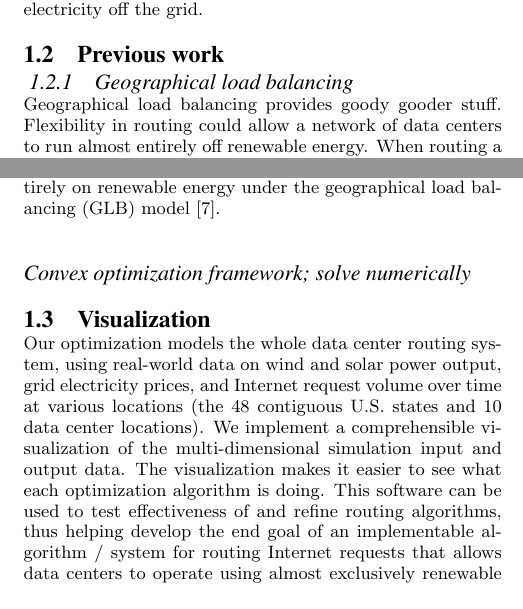
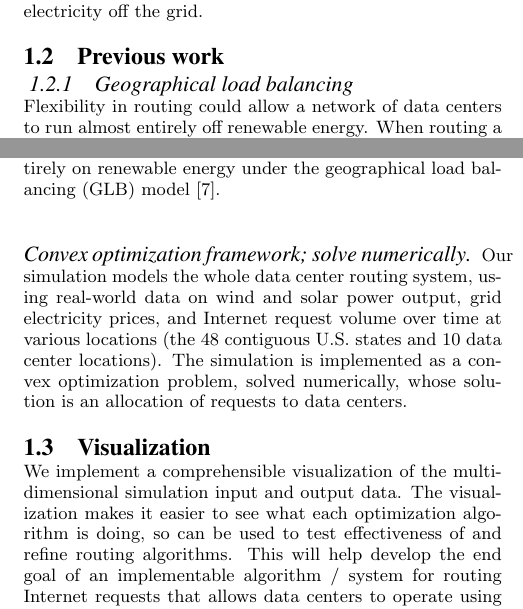
Before and after one commit to geographicalloadbalancing/glb_report, a LaTeX paper (surfReport/surfReport.tex): two parts of the columns of page 2 of 8, joined at a grey line, cut so that both start at the same text. Compiled offline with pdfLaTeX.

Commit message:
move part into previous work

```diff
--- a/surfReport/surfReport.tex
+++ b/surfReport/surfReport.tex
@@ -113,15 +113,15 @@ We develop a visualization that displays the demand from each of the 48 contiguo
 
 \subsection{Previous work}
 	\subsubsection{Geographical load balancing}
-		Geographical load balancing provides goody gooder stuff.
 		Flexibility in routing could allow a network of data centers to run almost entirely off renewable energy. When routing a request, there is a trade-off: instead of always choosing the nearest data center, a request can be routed to a data center where renewable energy is currently being produced (reducing electricity costs), at the expense of somewhat higher latency. Professor Wierman’s group have devised optimal or near-optimal (given a functional form for the business cost of increased latency) routing algorithms for efficient geographical load balancing.
 		\paragraph{Can use almost entirely renewables}
 			Previous research suggests that the data center can even operate almost entirely on renewable energy under the geographical load balancing (GLB) model \cite{adam:GLB}.
 		\paragraph{Convex optimization framework; solve numerically}
+			Our simulation models the whole data center routing system, using real-world data on wind and solar power output, grid electricity prices, and Internet request volume over time at various locations (the 48 contiguous U.S. states and 10 data center locations). The simulation is implemented as a convex optimization problem, solved numerically, whose solution is an allocation of requests to data centers.
 
 
 \subsection{Visualization}
-Our optimization models the whole data center routing system, using real-world data on wind and solar power output, grid electricity prices, and Internet request volume over time at various locations (the 48 contiguous U.S. states and 10 data center locations). We implement a comprehensible visualization of the multi-dimensional simulation input and output data. The visualization makes it easier to see what each optimization algorithm is doing. This software can be used to test effectiveness of and refine routing algorithms, thus helping develop the end goal of an implementable algorithm / system for routing Internet requests that allows data centers to operate using almost exclusively renewable energy.
+We implement a comprehensible visualization of the multi-dimensional simulation input and output data. The visualization makes it easier to see what each optimization algorithm is doing, so can be used to test effectiveness of and refine routing algorithms. This will help develop the end goal of an implementable algorithm / system for routing Internet requests that allows data centers to operate using almost exclusively renewable energy.
 
 \subsection{Cooling-aware GLB}
 
```
